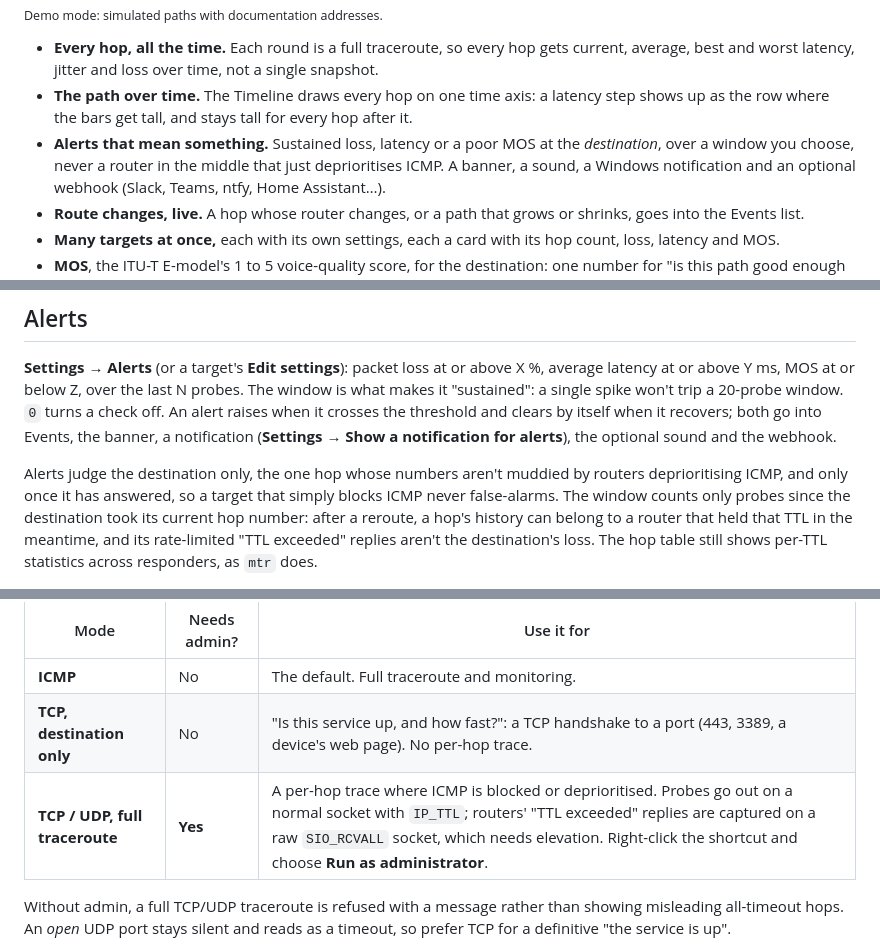
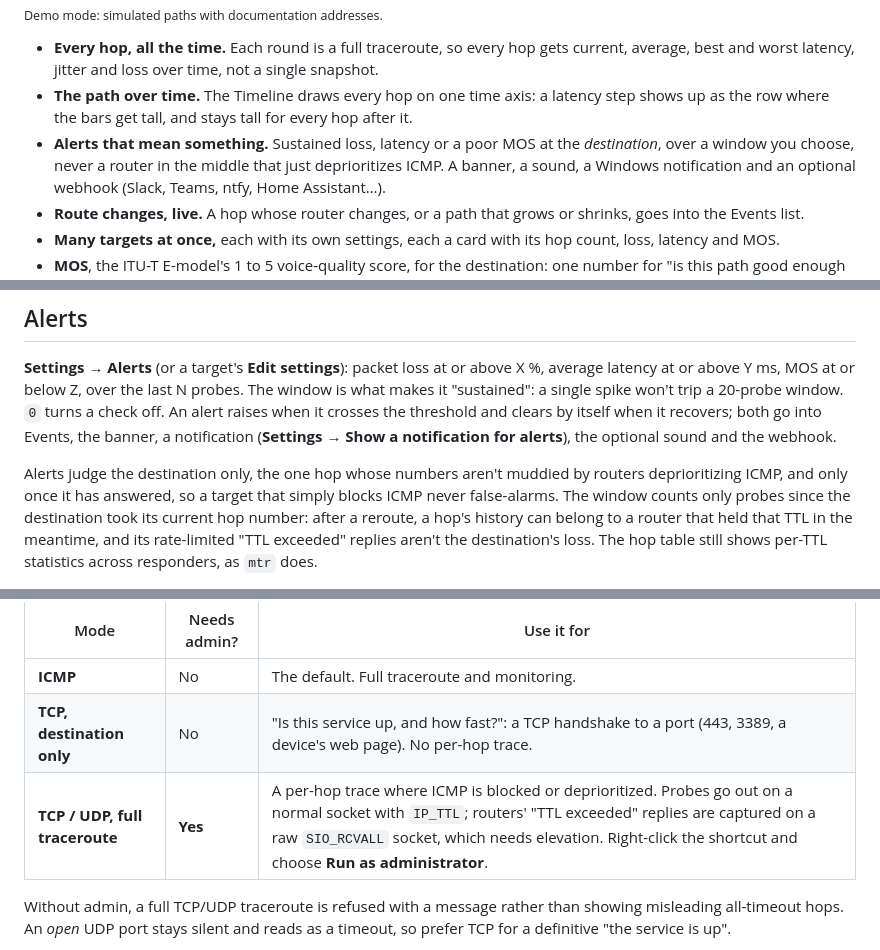
Before and after one commit to jamesccupps/PingerPlot, a Markdown page: README.md, 3 parts joined by grey strips. Rendered like a GitHub page.

Commit message:
README: US spelling (deprioritize)
Co-Authored-By: Claude Opus 5.5 <noreply@anthropic.com>

```diff
--- a/README.md
+++ b/README.md
@@ -26,7 +26,7 @@ when the destination degrades, and needs no administrator rights for ICMP.
 - **The path over time.** The Timeline draws every hop on one time axis: a latency step shows up as the row where
   the bars get tall, and stays tall for every hop after it.
 - **Alerts that mean something.** Sustained loss, latency or a poor MOS at the *destination*, over a window you
-  choose, never a router in the middle that just deprioritises ICMP. A banner, a sound, a Windows notification and
+  choose, never a router in the middle that just deprioritizes ICMP. A banner, a sound, a Windows notification and
   an optional webhook (Slack, Teams, ntfy, Home Assistant…).
 - **Route changes, live.** A hop whose router changes, or a path that grows or shrinks, goes into the Events list.
 - **Many targets at once,** each with its own settings, each a card with its hop count, loss, latency and MOS.
@@ -174,7 +174,7 @@ a 20-probe window. `0` turns a check off. An alert raises when it crosses the th
 recovers; both go into Events, the banner, a notification (**Settings → Show a notification for alerts**), the
 optional sound and the webhook.
 
-Alerts judge the destination only, the one hop whose numbers aren't muddied by routers deprioritising ICMP, and
+Alerts judge the destination only, the one hop whose numbers aren't muddied by routers deprioritizing ICMP, and
 only once it has answered, so a target that simply blocks ICMP never false-alarms. The window counts only probes
 since the destination took its current hop number: after a reroute, a hop's history can belong to a router that
 held that TTL in the meantime, and its rate-limited "TTL exceeded" replies aren't the destination's loss. The hop
@@ -193,7 +193,7 @@ is why it needs no administrator rights. The others:
 |---|---|---|
 | **ICMP** | No | The default. Full traceroute and monitoring. |
 | **TCP, destination only** | No | "Is this service up, and how fast?": a TCP handshake to a port (443, 3389, a device's web page). No per-hop trace. |
-| **TCP / UDP, full traceroute** | **Yes** | A per-hop trace where ICMP is blocked or deprioritised. Probes go out on a normal socket with `IP_TTL`; routers' "TTL exceeded" replies are captured on a raw `SIO_RCVALL` socket, which needs elevation. Right-click the shortcut and choose **Run as administrator**. |
+| **TCP / UDP, full traceroute** | **Yes** | A per-hop trace where ICMP is blocked or deprioritized. Probes go out on a normal socket with `IP_TTL`; routers' "TTL exceeded" replies are captured on a raw `SIO_RCVALL` socket, which needs elevation. Right-click the shortcut and choose **Run as administrator**. |
 
 Without admin, a full TCP/UDP traceroute is refused with a message rather than showing misleading all-timeout hops.
 An *open* UDP port stays silent and reads as a timeout, so prefer TCP for a definitive "the service is up".
```
